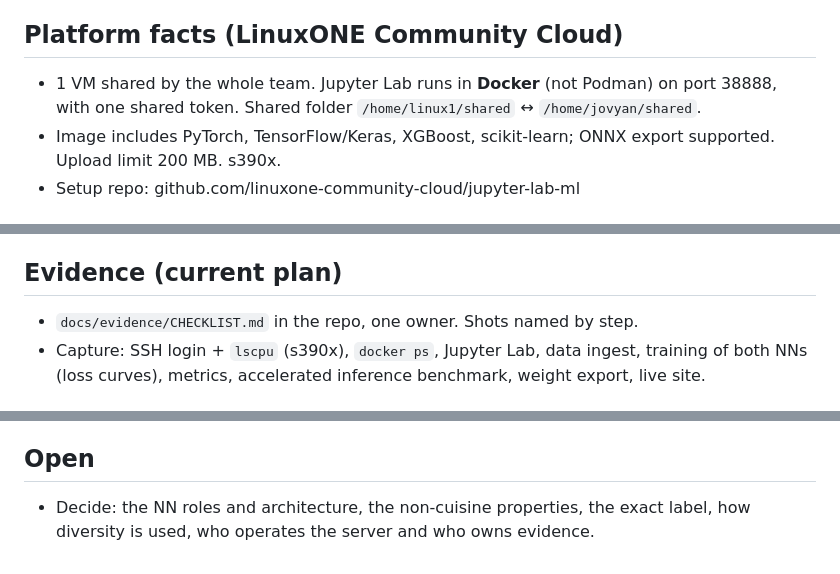
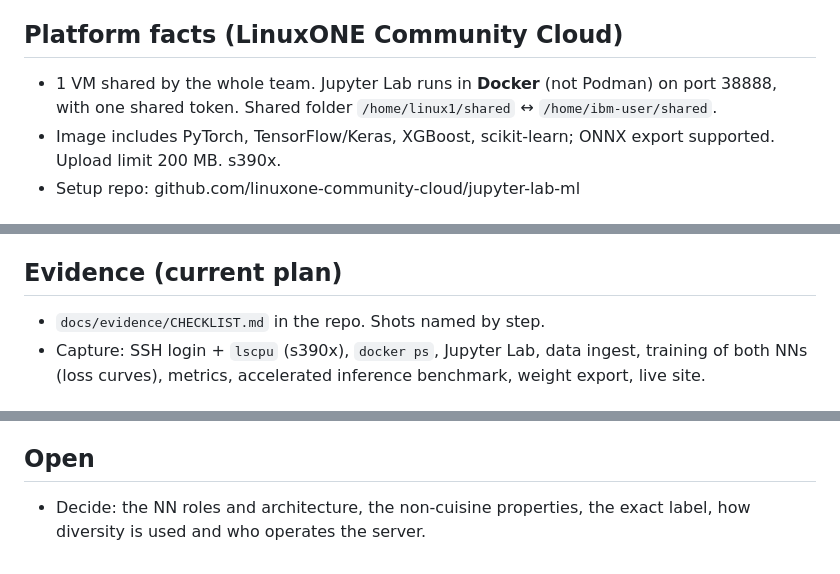
Before and after one commit to AdrielAu/PlotLuck, a Markdown page: docs/competition/PROJECT.md, 3 parts joined by grey strips. Drawn GitHub-style.

```diff
--- a/docs/competition/PROJECT.md
+++ b/docs/competition/PROJECT.md
@@ -18,7 +18,7 @@
 - Diversity: cultural demand gap (Census vs supply). How it's used is TBD.
 
 ## Platform facts (LinuxONE Community Cloud)
-- 1 VM shared by the whole team. Jupyter Lab runs in **Docker** (not Podman) on port 38888, with one shared token. Shared folder `/home/linux1/shared` ↔ `/home/jovyan/shared`.
+- 1 VM shared by the whole team. Jupyter Lab runs in **Docker** (not Podman) on port 38888, with one shared token. Shared folder `/home/linux1/shared` ↔ `/home/ibm-user/shared`.
 - Image includes PyTorch, TensorFlow/Keras, XGBoost, scikit-learn; ONNX export supported. Upload limit 200 MB. s390x.
 - Setup repo: github.com/linuxone-community-cloud/jupyter-lab-ml
 
@@ -37,7 +37,7 @@
 - Avoid Windows-isms: `pathlib`, `.gitattributes` (LF), consistent filename case.
 
 ## Evidence (current plan)
-- `docs/evidence/CHECKLIST.md` in the repo, one owner. Shots named by step.
+- `docs/evidence/CHECKLIST.md` in the repo. Shots named by step.
 - Capture: SSH login + `lscpu` (s390x), `docker ps`, Jupyter Lab, data ingest, training of both NNs (loss curves), metrics, accelerated inference benchmark, weight export, live site.
 
 ## Abstract (initial concept text)
@@ -52,4 +52,4 @@
 - User prefs: keep TBD items general; check diagram labels fit their boxes after edits; keep handovers token-lean.
 
 ## Open
-- Decide: the NN roles and architecture, the non-cuisine properties, the exact label, how diversity is used, who operates the server and who owns evidence.
+- Decide: the NN roles and architecture, the non-cuisine properties, the exact label, how diversity is used and who operates the server.
```
Also changed, not shown: docs/server.md (added, +122 -0 lines).
